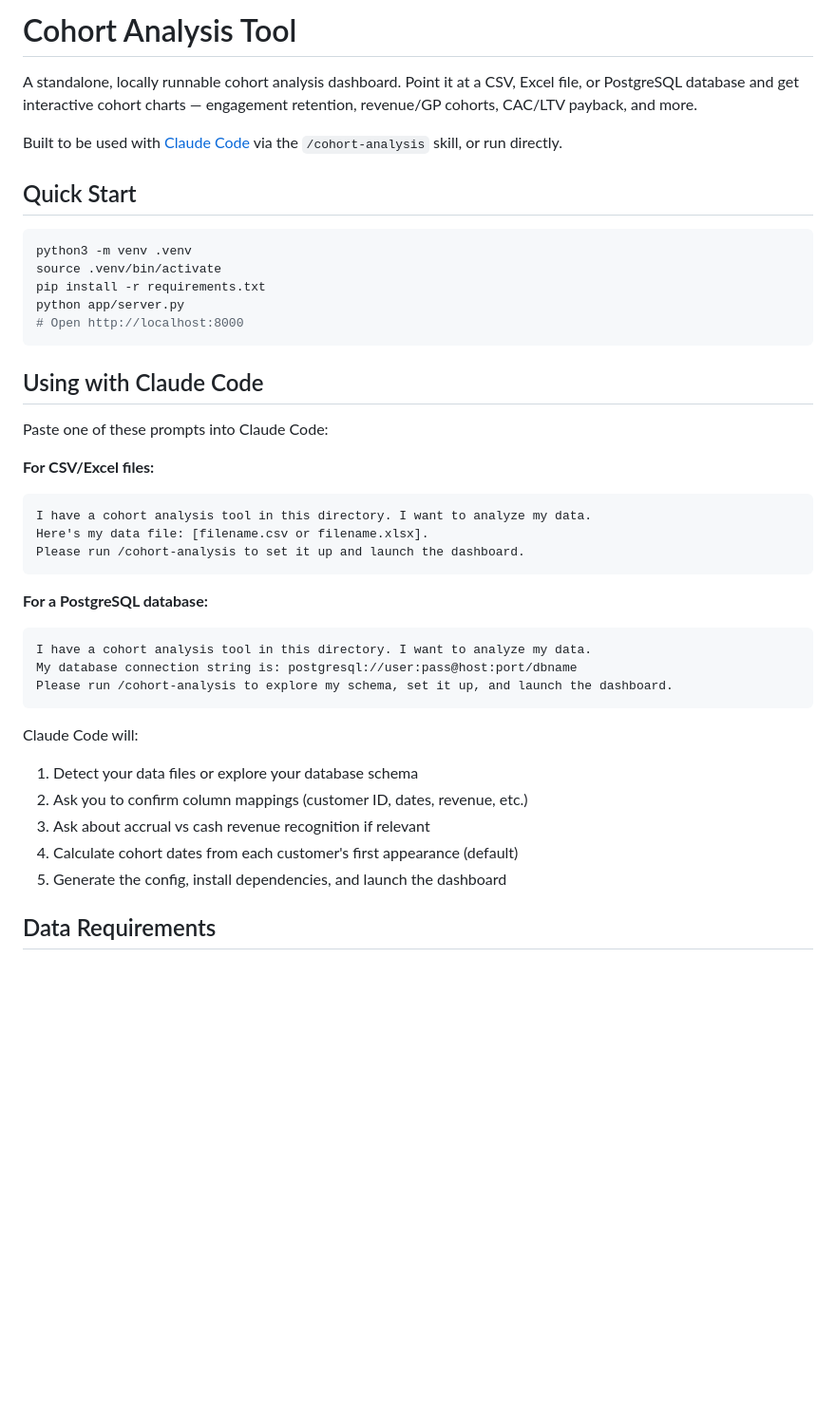
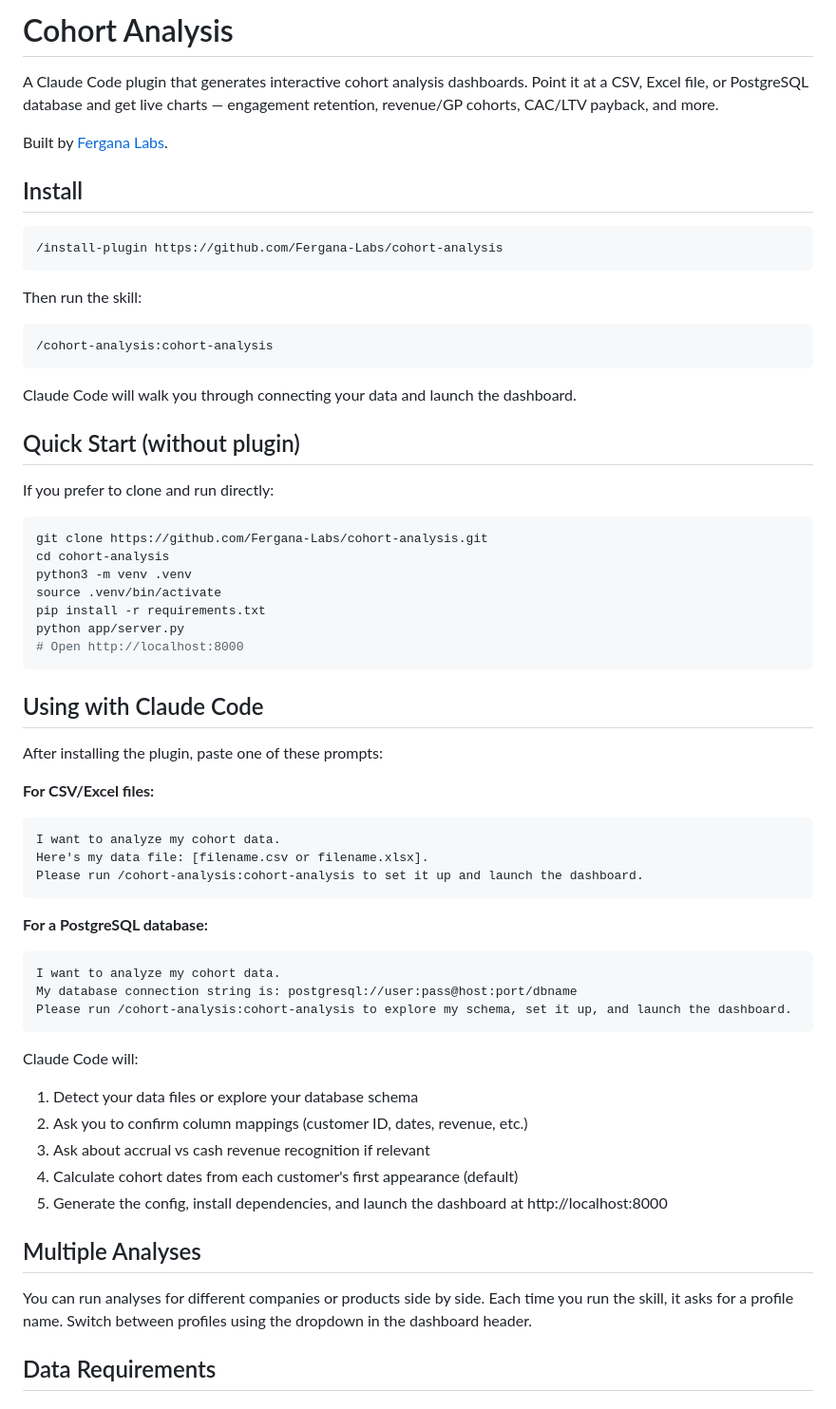
Before and after one commit to Fergana-Labs/cohort-analysis, a Markdown page: README.md, the part around one of its changes. Shown at 95% size. GitHub-like rendering; blank space fills up the shorter version.

Commit message:
Update README with plugin install instructions and Fergana-Labs repo

````diff
--- a/README.md
+++ b/README.md
@@ -1,12 +1,30 @@
-# Cohort Analysis Tool
+# Cohort Analysis
 
-A standalone, locally runnable cohort analysis dashboard. Point it at a CSV, Excel file, or PostgreSQL database and get interactive cohort charts — engagement retention, revenue/GP cohorts, CAC/LTV payback, and more.
+A Claude Code plugin that generates interactive cohort analysis dashboards. Point it at a CSV, Excel file, or PostgreSQL database and get live charts — engagement retention, revenue/GP cohorts, CAC/LTV payback, and more.
 
-Built to be used with [Claude Code](https://claude.ai/code) via the `/cohort-analysis` skill, or run directly.
+Built by [Fergana Labs](https://ferganalabs.com).
 
-## Quick Start
+## Install
+
+```
+/install-plugin https://github.com/Fergana-Labs/cohort-analysis
+```
+
+Then run the skill:
+
+```
+/cohort-analysis:cohort-analysis
+```
+
+Claude Code will walk you through connecting your data and launch the dashboard.
+
+## Quick Start (without plugin)
+
+If you prefer to clone and run directly:
 
 ```bash
+git clone https://github.com/Fergana-Labs/cohort-analysis.git
+cd cohort-analysis
 python3 -m venv .venv
 source .venv/bin/activate
 pip install -r requirements.txt
@@ -16,20 +34,20 @@ python app/server.py
 
 ## Using with Claude Code
 
-Paste one of these prompts into Claude Code:
+After installing the plugin, paste one of these prompts:
 
 **For CSV/Excel files:**
 ```
-I have a cohort analysis tool in this directory. I want to analyze my data.
+I want to analyze my cohort data.
 Here's my data file: [filename.csv or filename.xlsx].
-Please run /cohort-analysis to set it up and launch the dashboard.
+Please run /cohort-analysis:cohort-analysis to set it up and launch the dashboard.
 ```
 
 **For a PostgreSQL database:**
 ```
-I have a cohort analysis tool in this directory. I want to analyze my data.
+I want to analyze my cohort data.
 My database connection string is: postgresql://user:pass@host:port/dbname
-Please run /cohort-analysis to explore my schema, set it up, and launch the dashboard.
+Please run /cohort-analysis:cohort-analysis to explore my schema, set it up, and launch the dashboard.
 ```
 
 Claude Code will:
@@ -37,7 +55,11 @@ Claude Code will:
 2. Ask you to confirm column mappings (customer ID, dates, revenue, etc.)
 3. Ask about accrual vs cash revenue recognition if relevant
 4. Calculate cohort dates from each customer's first appearance (default)
-5. Generate the config, install dependencies, and launch the dashboard
+5. Generate the config, install dependencies, and launch the dashboard at http://localhost:8000
+
+## Multiple Analyses
+
+You can run analyses for different companies or products side by side. Each time you run the skill, it asks for a profile name. Switch between profiles using the dropdown in the dashboard header.
 
 ## Data Requirements
 
````
Also changed, not shown: other parts of README.md (+11 -4 lines).
